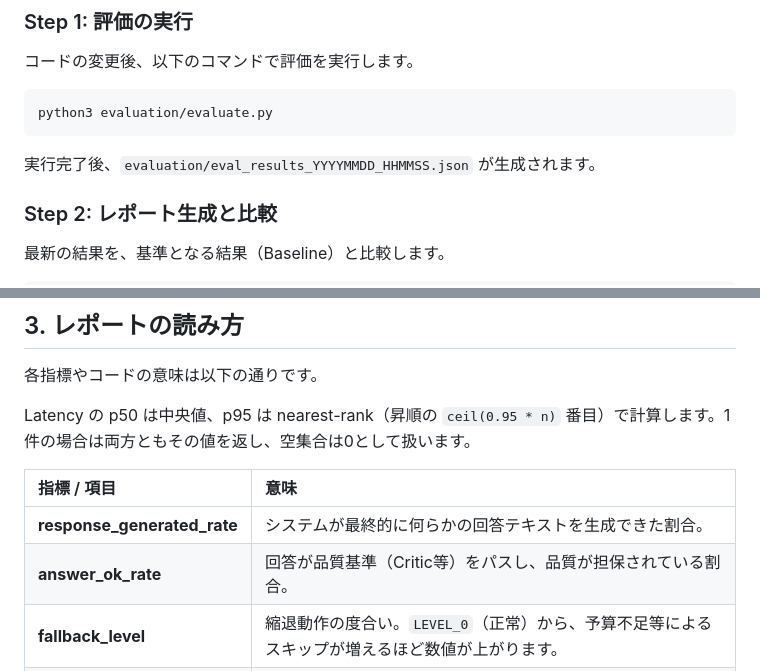
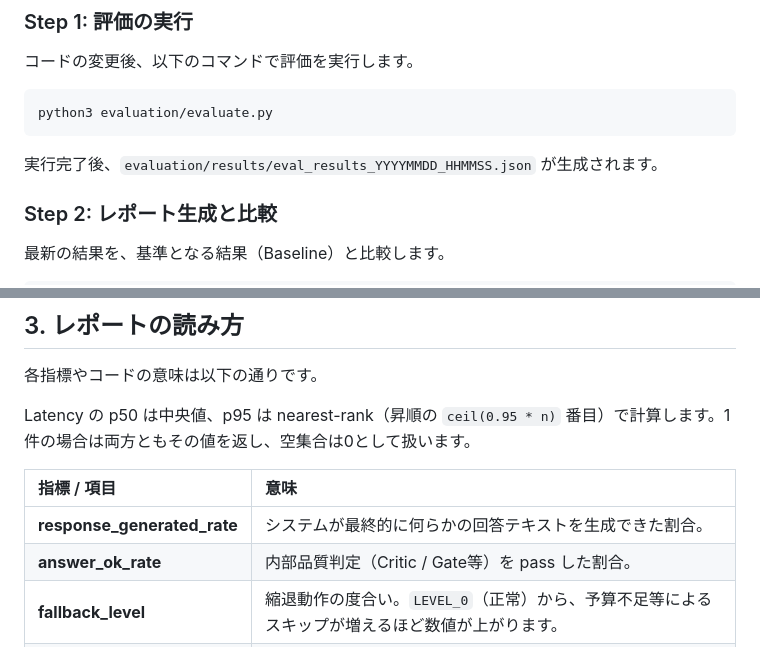
Before and after one commit to mlprototype/ai-agent-rag, a Markdown page: docs/EVALUATION.md, 2 parts joined by grey strips. Rendered like a GitHub page.

Commit message:
Update evaluation results path and clarify answer quality metric

````diff
--- a/docs/EVALUATION.md
+++ b/docs/EVALUATION.md
@@ -15,7 +15,7 @@
 ```bash
 python3 evaluation/evaluate.py
 ```
-実行完了後、`evaluation/eval_results_YYYYMMDD_HHMMSS.json` が生成されます。
+実行完了後、`evaluation/results/eval_results_YYYYMMDD_HHMMSS.json` が生成されます。
 
 ### Step 2: レポート生成と比較
 最新の結果を、基準となる結果（Baseline）と比較します。
@@ -42,7 +42,7 @@ Latency の p50 は中央値、p95 は nearest-rank（昇順の `ceil(0.95 * n)`
 | 指標 / 項目 | 意味 |
 | :--- | :--- |
 | **response_generated_rate** | システムが最終的に何らかの回答テキストを生成できた割合。 |
-| **answer_ok_rate** | 回答が品質基準（Critic等）をパスし、品質が担保されている割合。 |
+| **answer_ok_rate** | 内部品質判定（Critic / Gate等）を pass した割合。 |
 | **fallback_level** | 縮退動作の度合い。`LEVEL_0`（正常）から、予算不足等によるスキップが増えるほど数値が上がります。 |
 | **warning_codes** | `TIMEOUT_ROUTER`（ルーター遅延）や `LOW_CONFIDENCE`（低信頼度）など、内部的な注意状態を示す詳細コード。 |
 | **reason_code** | 実行結果のステータス。`SUCCESS` 以外に `unsupported_query`（未対応）や `validation_failed`（検証失敗）などがあります。 |
````
